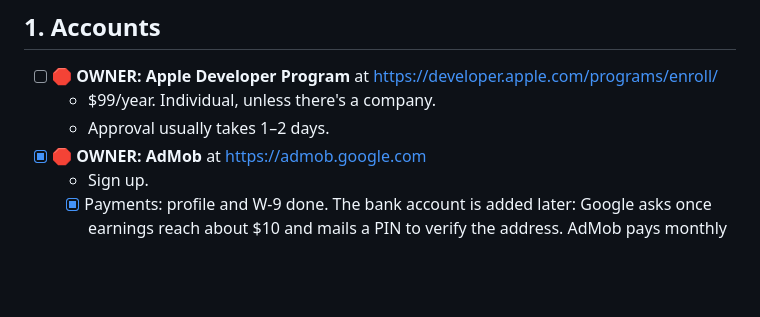
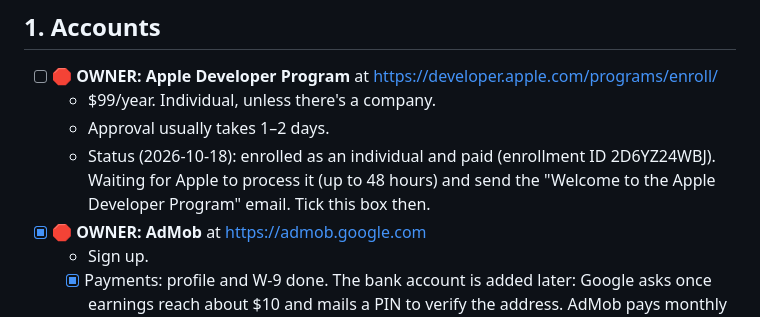
Before and after one commit to kvyluong/Black-Jack-APP-STORE, a Markdown page: docs/APP_STORE_LAUNCH.md, the part around the change. GitHub-like rendering; blank space fills up the shorter version.

Commit message:
Runbook: Apple Developer enrollment paid, awaiting approval
Co-Authored-By: Claude Opus 5.5 <noreply@anthropic.com>

```diff
--- a/docs/APP_STORE_LAUNCH.md
+++ b/docs/APP_STORE_LAUNCH.md
@@ -26,6 +26,7 @@ Tick boxes as you go and commit this file, so the next session knows where thing
 - [ ] **🛑 OWNER: Apple Developer Program** at https://developer.apple.com/programs/enroll/
   - $99/year. Individual, unless there's a company.
   - Approval usually takes 1–2 days.
+  - Status (2026-10-18): enrolled as an individual and paid (enrollment ID 2D6YZ24WBJ). Waiting for Apple to process it (up to 48 hours) and send the "Welcome to the Apple Developer Program" email. Tick this box then.
 - [x] **🛑 OWNER: AdMob** at https://admob.google.com
   - Sign up.
   - [x] Payments: profile and W-9 done. The bank account is added later: Google asks once earnings reach about $10 and mails a PIN to verify the address. AdMob pays monthly once the balance passes $100.
```
